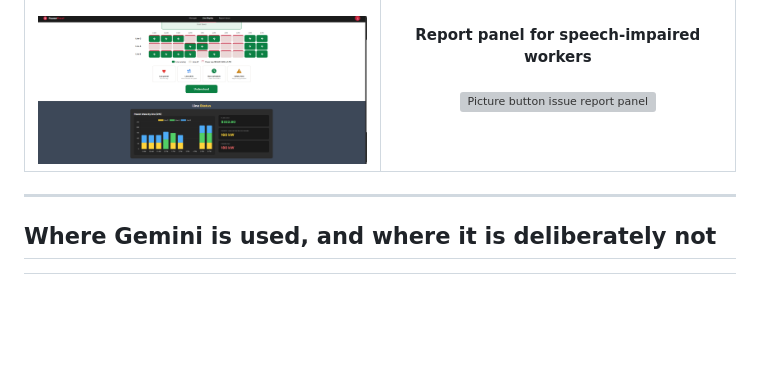
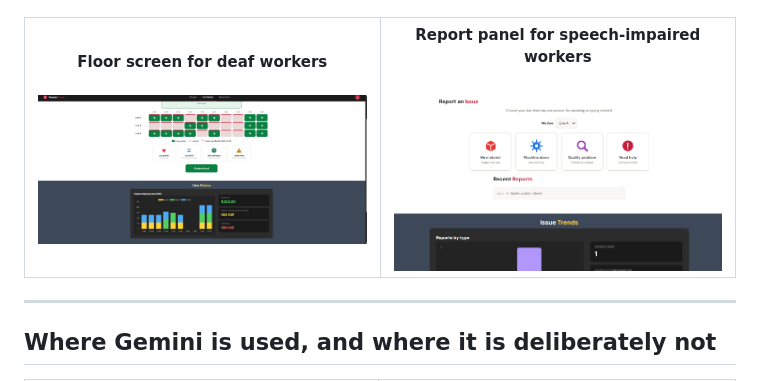
Before and after one commit to Tahscene/PowerProof, a Markdown page: README.md, the part around the change. Rendered like a GitHub page; blank space fills up the shorter version; grey boxes are pictures that could not be loaded.

```diff
--- a/README.md
+++ b/README.md
@@ -96,7 +96,7 @@ When energy or supply is cut mid shift, a manager has to decide fast which lines
     </td>
     <td align="center" width="50%">
       <b>Report panel for speech-impaired workers</b><br><br>
-      <img src="Screenshot_2026-10-18_185808.png" width="100%" alt="Picture button issue report panel"/>
+      <img src="report-issue.png" width="100%" alt="Picture button issue report panel"/>
     </td>
   </tr>
 </table>
```
